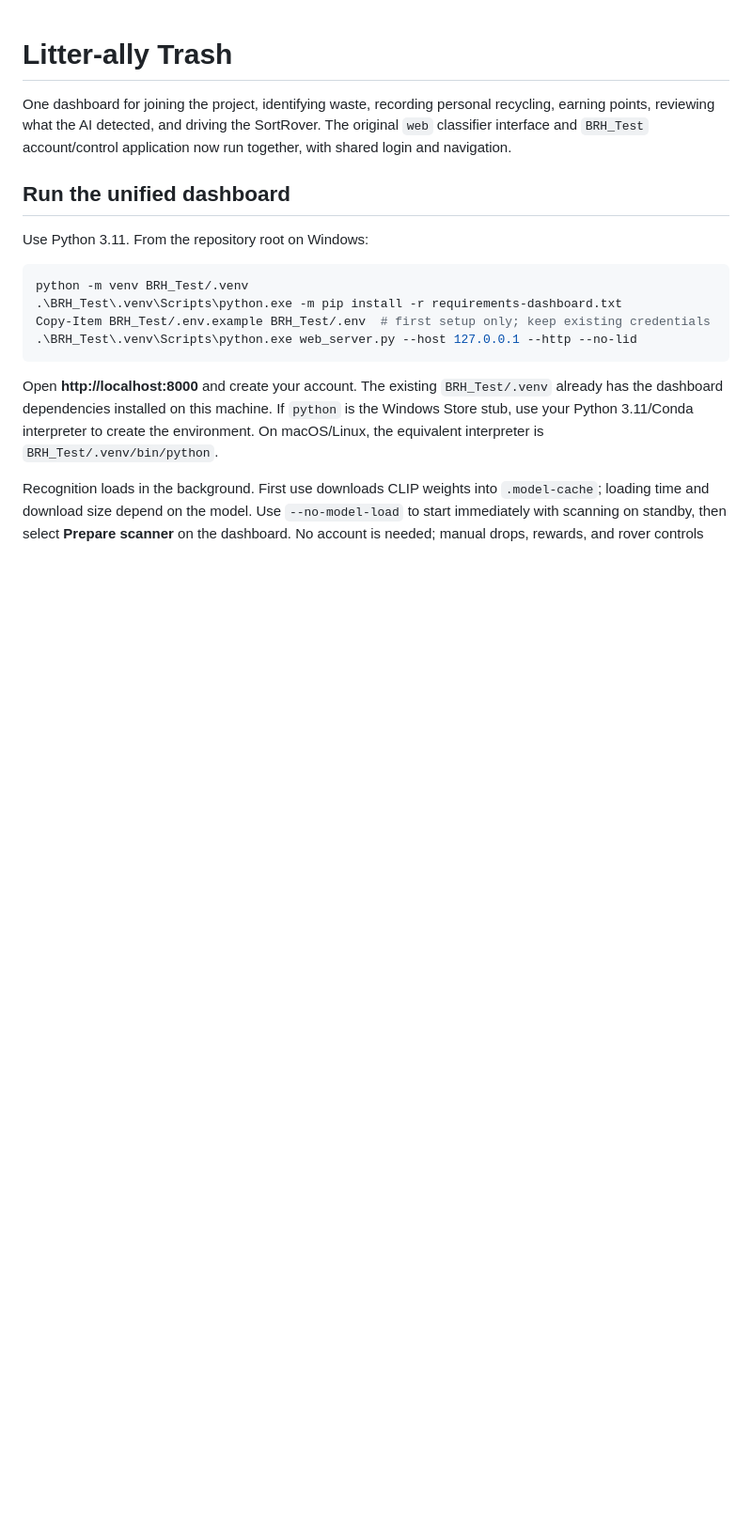
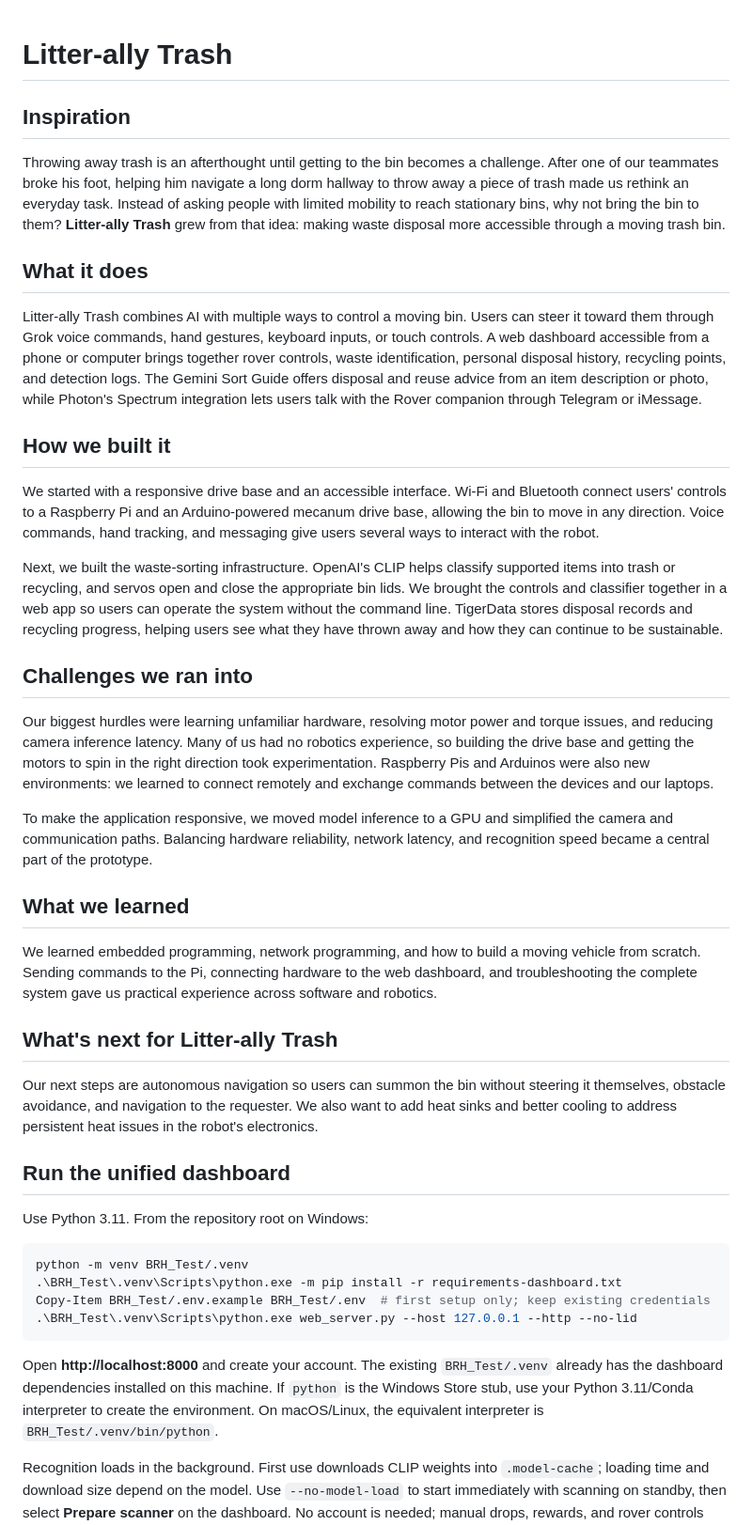
Before and after one commit to BrianTam100/Liter-allyTrash, a Markdown page: README.md, the part around the change. Shown at 94% size. Drawn GitHub-style; blank space fills up the shorter version.

```diff
--- a/README.md
+++ b/README.md
@@ -1,9 +1,64 @@
 # Litter-ally Trash
 
-One dashboard for joining the project, identifying waste, recording personal
-recycling, earning points, reviewing what the AI detected, and driving the SortRover.
-The original `web` classifier interface and `BRH_Test` account/control application
-now run together, with shared login and navigation.
+## Inspiration
+
+Throwing away trash is an afterthought until getting to the bin becomes a
+challenge. After one of our teammates broke his foot, helping him navigate a
+long dorm hallway to throw away a piece of trash made us rethink an everyday
+task. Instead of asking people with limited mobility to reach stationary bins,
+why not bring the bin to them? **Litter-ally Trash** grew from that idea: making
+waste disposal more accessible through a moving trash bin.
+
+## What it does
+
+Litter-ally Trash combines AI with multiple ways to control a moving bin. Users
+can steer it toward them through Grok voice commands, hand gestures, keyboard
+inputs, or touch controls. A web dashboard accessible from a phone or computer
+brings together rover controls, waste identification, personal disposal history,
+recycling points, and detection logs. The Gemini Sort Guide offers disposal and
+reuse advice from an item description or photo, while Photon's Spectrum
+integration lets users talk with the Rover companion through Telegram or iMessage.
+
+## How we built it
+
+We started with a responsive drive base and an accessible interface. Wi-Fi and
+Bluetooth connect users' controls to a Raspberry Pi and an Arduino-powered
+mecanum drive base, allowing the bin to move in any direction. Voice commands,
+hand tracking, and messaging give users several ways to interact with the robot.
+
+Next, we built the waste-sorting infrastructure. OpenAI's CLIP helps classify
+supported items into trash or recycling, and servos open and close the appropriate
+bin lids. We brought the controls and classifier together in a web app so users
+can operate the system without the command line. TigerData stores disposal
+records and recycling progress, helping users see what they have thrown away
+and how they can continue to be sustainable.
+
+## Challenges we ran into
+
+Our biggest hurdles were learning unfamiliar hardware, resolving motor power
+and torque issues, and reducing camera inference latency. Many of us had no
+robotics experience, so building the drive base and getting the motors to spin
+in the right direction took experimentation. Raspberry Pis and Arduinos were
+also new environments: we learned to connect remotely and exchange commands
+between the devices and our laptops.
+
+To make the application responsive, we moved model inference to a GPU and
+simplified the camera and communication paths. Balancing hardware reliability,
+network latency, and recognition speed became a central part of the prototype.
+
+## What we learned
+
+We learned embedded programming, network programming, and how to build a moving
+vehicle from scratch. Sending commands to the Pi, connecting hardware to the
+web dashboard, and troubleshooting the complete system gave us practical
+experience across software and robotics.
+
+## What's next for Litter-ally Trash
+
+Our next steps are autonomous navigation so users can summon the bin without
+steering it themselves, obstacle avoidance, and navigation to the requester.
+We also want to add heat sinks and better cooling to address persistent heat
+issues in the robot's electronics.
 
 ## Run the unified dashboard
 
```
